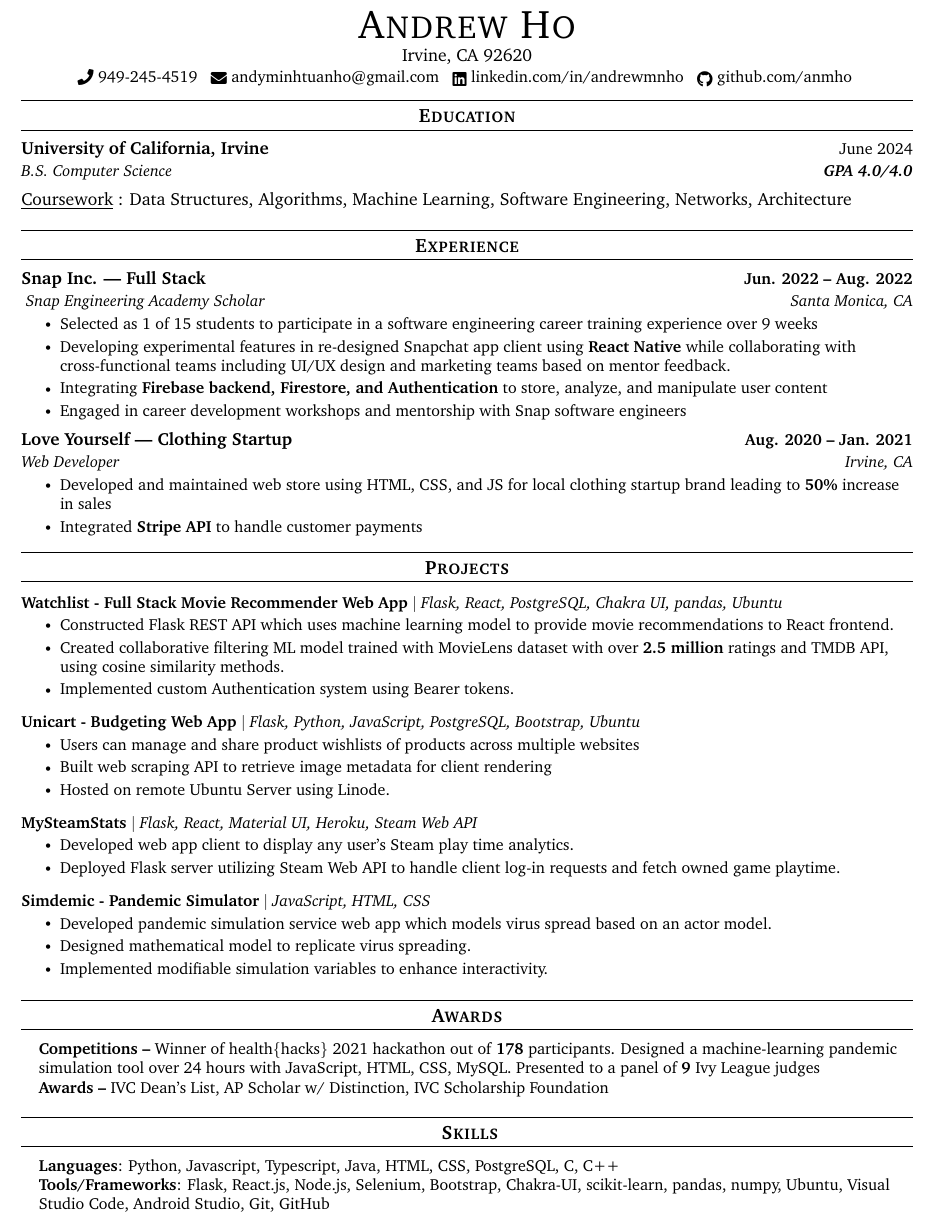
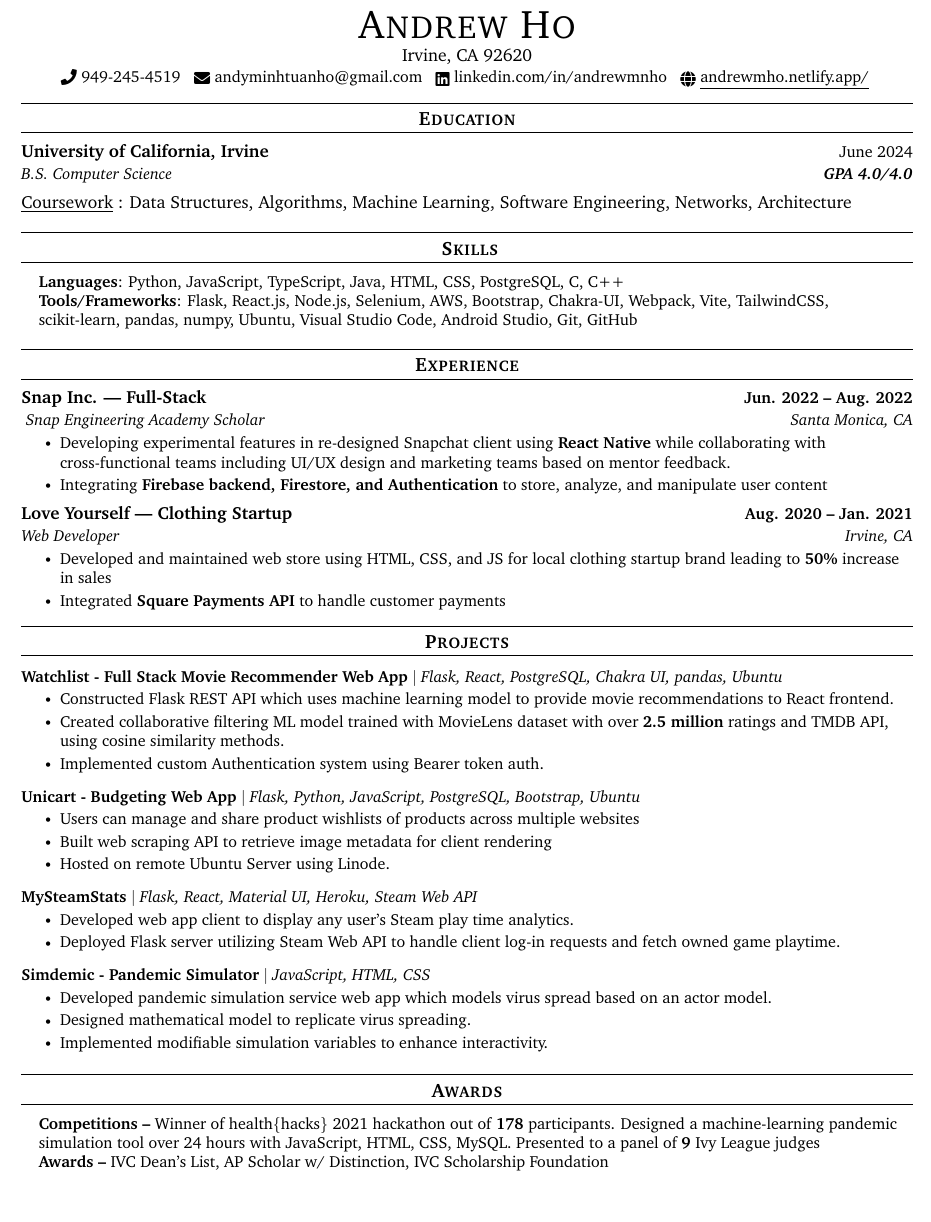
Before and after one commit to anmho/resume, a LaTeX document (main.tex): part of the page, cut so that both start at the same text, the shorter picture padded with empty space. Compiled offline with pdfLaTeX.

Commit message:
Updated experience

```diff
--- a/main.tex
+++ b/main.tex
@@ -134,9 +134,10 @@
     \raisebox{-0.2\height}\faEnvelope\  {andyminhtuanho@gmail.com} ~
     % \href{mailto:andyminhtuanho@gmail.com}{\raisebox{-0.2\height}\faEnvelope\  \underline{andyminhtuanho@gmail.com}} ~
     \raisebox{-0.2\height}\faLinkedin\ {linkedin.com/in/andrewmnho}  ~
-    % \href{https://linkedin.com/in/andrewmnho/}{\raisebox{-0.2\height}\faLinkedin\ \underline{linkedin.com/in/andrewmnho}}  ~
-    \raisebox{-0.2\height}\faGithub\ {github.com/anmho}
-    % \href{https://github.com/}{\raisebox{-0.2\height}\faGithub\ \underline{github.com/anmho}}
+    % \href{https://linkedin.com/in/andrewmnho/}{\raisebox{-0.2\height}\faLinkedin\ \underline{andrewmnho}}  ~
+    % \raisebox{-0.2\height}\faGithub\ {github.com/anmho}
+    % \href{https://github.com/}{\raisebox{-0.2\height}\faGithub\ \underline{anmho}}~
+    \href{https://andrewmho.netlify.app//}{\raisebox{-0.2\height}\faGlobe\ \underline{andrewmho.netlify.app/}}
     \vspace{-8pt}
 \end{center}
 
@@ -157,22 +158,33 @@
 Networks, Architecture}
 \vspace{-4pt}
 
+%-----------PROGRAMMING SKILLS-----------
+\section{ Skills}
+\begin{itemize}[leftmargin=0.15in, label={}]
+    \small{\item{
+        \textbf{Languages}{: Python, JavaScript, TypeScript, Java, HTML, CSS, PostgreSQL, C, C++} \\
+        \textbf{Tools/Frameworks}{: Flask, React.js, Node.js, Selenium, AWS, Bootstrap, Chakra-UI, Webpack, Vite, TailwindCSS, scikit-learn, pandas, numpy, Ubuntu, Visual Studio Code, Android Studio, Git, GitHub} \\
+        }}
+
+\end{itemize}
+\vspace{-16pt}
+
 
 %-----------EXPERIENCE-----------
 \section{Experience}
 \resumeSubHeadingListStart
 
 \resumeSubheading
-{Snap Inc. | Full Stack}{ Jun. 2022 -- Aug. 2022}
+{Snap Inc. | Full-Stack }{ Jun. 2022 -- Aug. 2022}
 { Snap Engineering Academy Scholar }{Santa Monica, CA}
 \resumeItemListStart
+% \resumeItem{
+% Selected as 1 of 15 students to participate in a software engineering career training experience over 9 weeks}
 \resumeItem{
-Selected as 1 of 15 students to participate in a software engineering career training experience over 9 weeks}
-\resumeItem{
-Developing experimental features in re-designed Snapchat app client using \textbf{React Native} while collaborating with cross-functional teams including UI/UX design and marketing teams based on mentor feedback. }
+Developing experimental features in re-designed Snapchat client using \textbf{React Native} while collaborating with cross-functional teams including UI/UX design and marketing teams based on mentor feedback. }
 \resumeItem{ Integrating \textbf{Firebase backend, Firestore, and Authentication} to store, analyze, and manipulate user content}
-\resumeItem{
-Engaged in career development workshops and mentorship with Snap software engineers}
+% \resumeItem{
+% Engaged in career development workshops and mentorship with Snap software engineers}
 \resumeItemListEnd
 
 % Conducted market research, developed a progress roadmap for the team, established use cases for the application, collaborated with UI/UX designer on designs, implemented changes based on mentor feedback, and ensured communication and synchronization between design, frontend, and backend engineers.
@@ -187,7 +199,10 @@
 {Web Developer}{Irvine, CA}
 \resumeItemListStart
 \resumeItem{Developed and maintained web store using HTML, CSS, and JS for local clothing startup brand leading to \textbf{50\%} increase in sales}
-\resumeItem{Integrated \textbf{Stripe API} to handle customer payments}
+% \resumeItem{Integrated \textbf{Stripe API} to handle customer payments, resulting in \textbf{24\%} faster checkout time}
+% \resumeItem{Integrated \textbf{Stripe API} to handle customer payments}
+\resumeItem{Integrated \textbf{Square Payments API} to handle customer payments}
+
 \resumeItemListEnd
 
 
@@ -209,7 +224,7 @@
 \resumeItemListStart
 \resumeItem{ Constructed Flask REST API which uses machine learning model to provide movie recommendations to React frontend. }
 \resumeItem{ Created collaborative filtering ML model trained with MovieLens dataset with over \textbf{2.5 million} ratings and TMDB API, using cosine similarity methods. }
-\resumeItem{ Implemented custom Authentication system using Bearer tokens. }
+\resumeItem{ Implemented custom Authentication system using Bearer token auth.}
 \resumeItemListEnd
 \vspace{-13pt}
 
@@ -277,16 +292,7 @@
 
 
 
-%-----------PROGRAMMING SKILLS-----------
-\section{ Skills}
-\begin{itemize}[leftmargin=0.15in, label={}]
-    \small{\item{
-        \textbf{Languages}{: Python, Javascript, Typescript, Java, HTML, CSS, PostgreSQL, C, C++} \\
-        \textbf{Tools/Frameworks}{: Flask, React.js, Node.js, Selenium, Bootstrap, Chakra-UI, scikit-learn, pandas, numpy, Ubuntu, Visual Studio Code, Android Studio, Git, GitHub} \\
-        }}
 
-\end{itemize}
-\vspace{-16pt}
 
 
 \end{document}
```
Also changed, not shown: main.pdf (deleted), main.tex (2 more changed lines).
